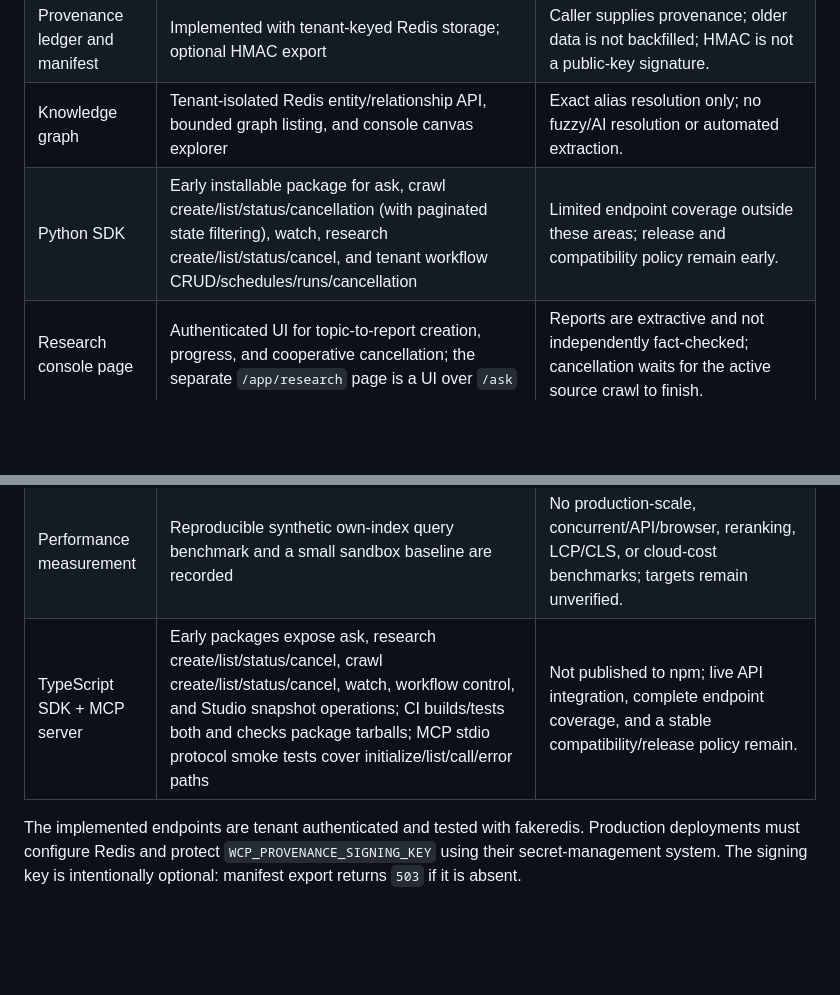
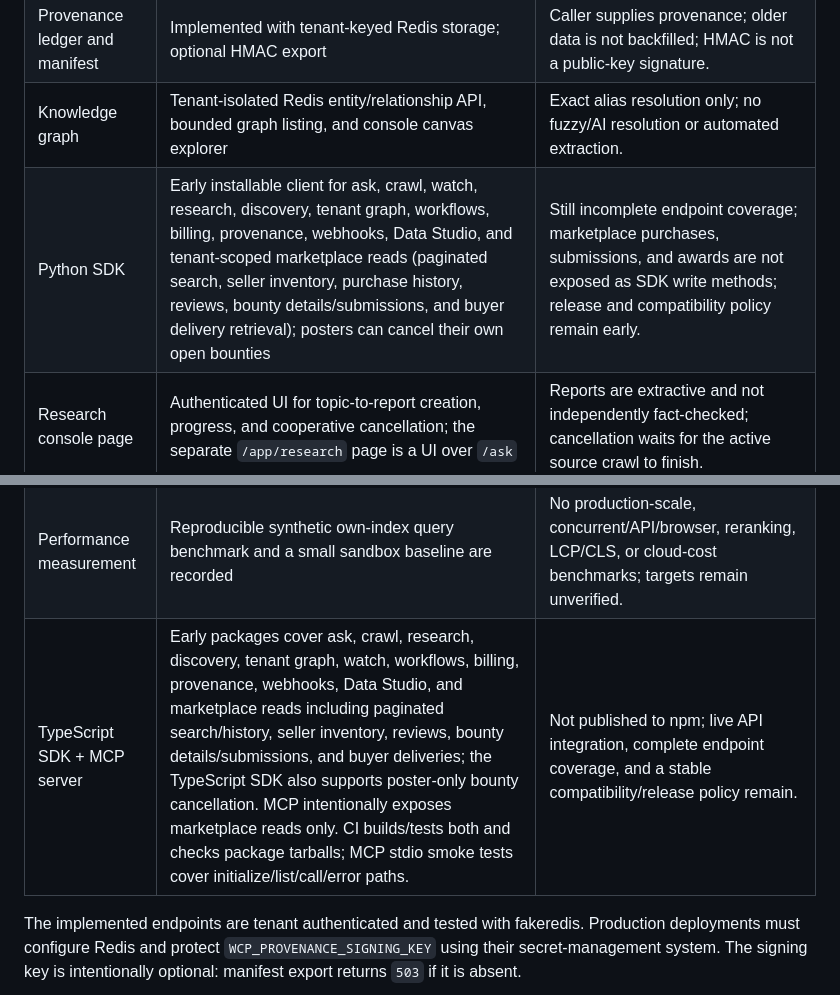
Before and after one commit to QuamLepus/web-crawler-pro, a Markdown page: docs/roadmap-status.md, 2 parts joined by grey strips. Rendered like a GitHub page; blank space fills up the shorter version.

Commit message:
Update SDK roadmap coverage
Co-authored-by: arena-agent <297053741+arena-agent@users.noreply.github.com>

```diff
--- a/docs/roadmap-status.md
+++ b/docs/roadmap-status.md
@@ -10,7 +10,7 @@ full long-term product plan is already shipped.
 | Topic-to-report research | Async discovery + crawl jobs produce verbatim, timestamped, hashed excerpts with per-claim citations; cancellation is cooperative between source crawls and lifecycle webhooks cover completion, failure, and cancellation | Not LLM synthesis, independent source verification, or calibrated confidence; needs Celery workers/Beat and discovery providers. |
 | Provenance ledger and manifest | Implemented with tenant-keyed Redis storage; optional HMAC export | Caller supplies provenance; older data is not backfilled; HMAC is not a public-key signature. |
 | Knowledge graph | Tenant-isolated Redis entity/relationship API, bounded graph listing, and console canvas explorer | Exact alias resolution only; no fuzzy/AI resolution or automated extraction. |
-| Python SDK | Early installable package for ask, crawl create/list/status/cancellation (with paginated state filtering), watch, research create/list/status/cancel, and tenant workflow CRUD/schedules/runs/cancellation | Limited endpoint coverage outside these areas; release and compatibility policy remain early. |
+| Python SDK | Early installable client for ask, crawl, watch, research, discovery, tenant graph, workflows, billing, provenance, webhooks, Data Studio, and tenant-scoped marketplace reads (paginated search, seller inventory, purchase history, reviews, bounty details/submissions, and buyer delivery retrieval); posters can cancel their own open bounties | Still incomplete endpoint coverage; marketplace purchases, submissions, and awards are not exposed as SDK write methods; release and compatibility policy remain early. |
 | Research console page | Authenticated UI for topic-to-report creation, progress, and cooperative cancellation; the separate `/app/research` page is a UI over `/ask` | Reports are extractive and not independently fact-checked; cancellation waits for the active source crawl to finish. |
 | Web change monitoring | Scheduled URL watches, one-page crawl snapshots, content hashes, change history with bounded before/after excerpts, up to 20 tenant-scoped text snapshots per watch (5,000 characters each; 90-day retention), basic text-based price mentions, `web.changed` webhook event, and watch-only public-address DNS pinning with redirect checks and bounded response size | Snapshots are text-only, not raw HTML/assets; no semantic change classification or structured product matching. Direct watch fetches require worker egress to public hosts and do not use ambient HTTP proxy settings. Celery Beat and workers must run. |
 | Data Studio | Authenticated own-index query explorer with bounded search preview/export, tenant-scoped saved queries and immutable result snapshots, plus full-corpus SQLite aggregates (source/host/language/snapshot/day; count and mean authority/quality/body length), filters, pagination, charts, and page-aware aggregate CSV | Full-corpus analysis returns aggregates rather than document rows (up to 100 groups/request; the console displays/exports 50 groups per page; offset capped at 5,000) and may scan SQLite; no arbitrary SQL or full-corpus materialization. Search-result snapshots cover at most 100 hits, expire after 90 days, and are capped per tenant/size. A 50k-row synthetic warm-cache baseline is recorded; production-scale analytics latency remains unverified. |
@@ -21,7 +21,7 @@ full long-term product plan is already shipped.
 | Observability and tracing | API OpenTelemetry spans, Prometheus metrics, Sentry hooks, and Celery W3C trace-context propagation with producer/task spans | OTLP export requires the optional `requirements-otel.txt` exporter and a configured collector; no production sampling, collector availability, backpressure, or end-to-end staging validation yet. Span attributes intentionally exclude tenant IDs, URLs, task payloads, and exception messages. |
 | Python dependency profiles | Separate API, worker, optional AI, browser, development, search-index, and OTLP profiles; PR CI loads each service-specific Docker target, reports its Docker virtual size, and archives per-image reports; post-publish CI pulls all four GHCR application images, reports and archives their virtual sizes, and smoke-tests core Compose services including the dashboard, workers, Beat, and backing services | Profiles use version ranges, not a lockfile; reported size is the uncompressed Docker virtual size (not compressed registry transfer size). Compose smoke validates core-service readiness (MinIO only when Quay credentials are configured) but does not run the external-crawl CLI or test application integration with every backend. |
 | Performance measurement | Reproducible synthetic own-index query benchmark and a small sandbox baseline are recorded | No production-scale, concurrent/API/browser, reranking, LCP/CLS, or cloud-cost benchmarks; targets remain unverified. |
-| TypeScript SDK + MCP server | Early packages expose ask, research create/list/status/cancel, crawl create/list/status/cancel, watch, workflow control, and Studio snapshot operations; CI builds/tests both and checks package tarballs; MCP stdio protocol smoke tests cover initialize/list/call/error paths | Not published to npm; live API integration, complete endpoint coverage, and a stable compatibility/release policy remain. |
+| TypeScript SDK + MCP server | Early packages cover ask, crawl, research, discovery, tenant graph, watch, workflows, billing, provenance, webhooks, Data Studio, and marketplace reads including paginated search/history, seller inventory, reviews, bounty details/submissions, and buyer deliveries; the TypeScript SDK also supports poster-only bounty cancellation. MCP intentionally exposes marketplace reads only. CI builds/tests both and checks package tarballs; MCP stdio smoke tests cover initialize/list/call/error paths. | Not published to npm; live API integration, complete endpoint coverage, and a stable compatibility/release policy remain. |
 
 The implemented endpoints are tenant authenticated and tested with fakeredis.
 Production deployments must configure Redis and protect
```
